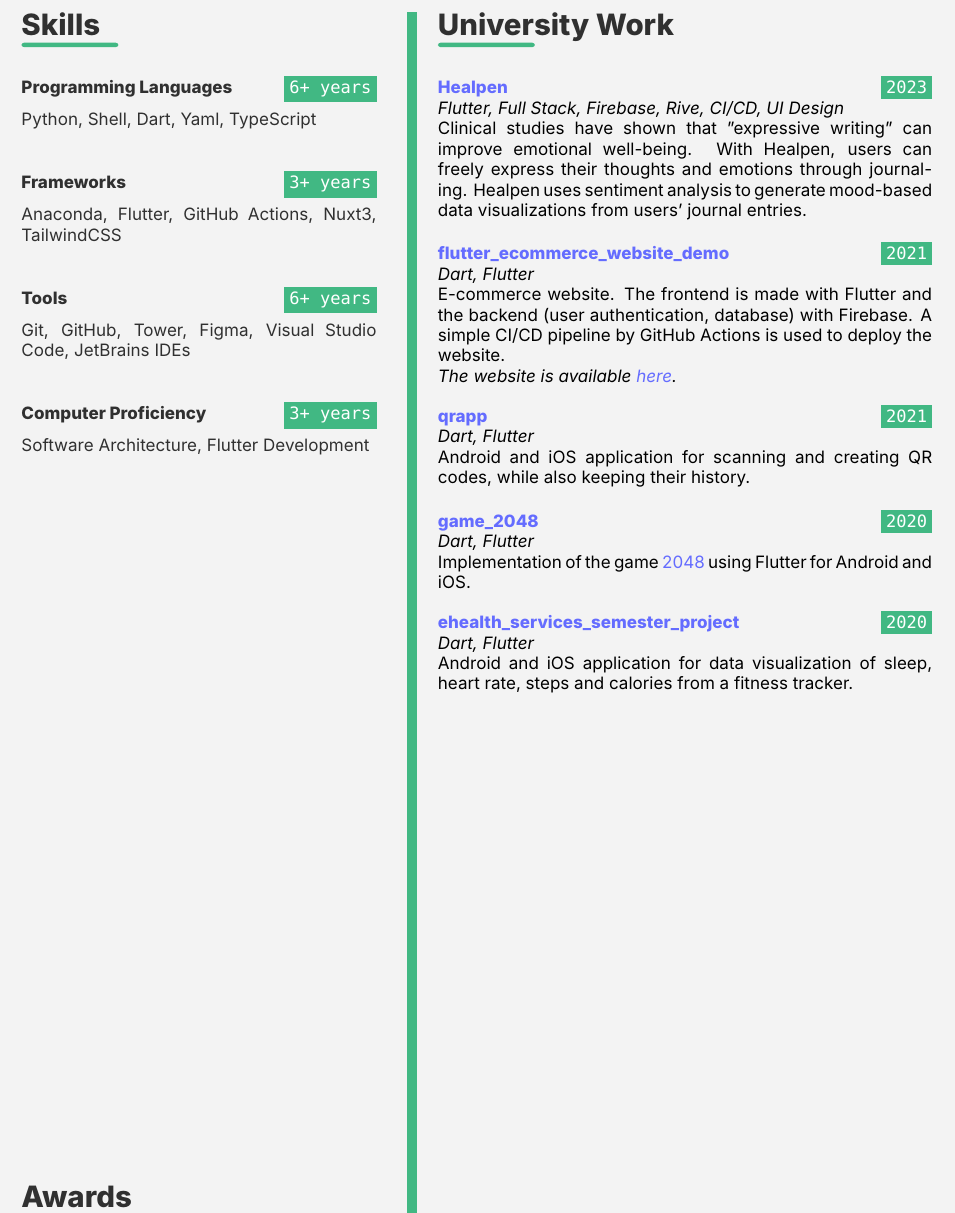
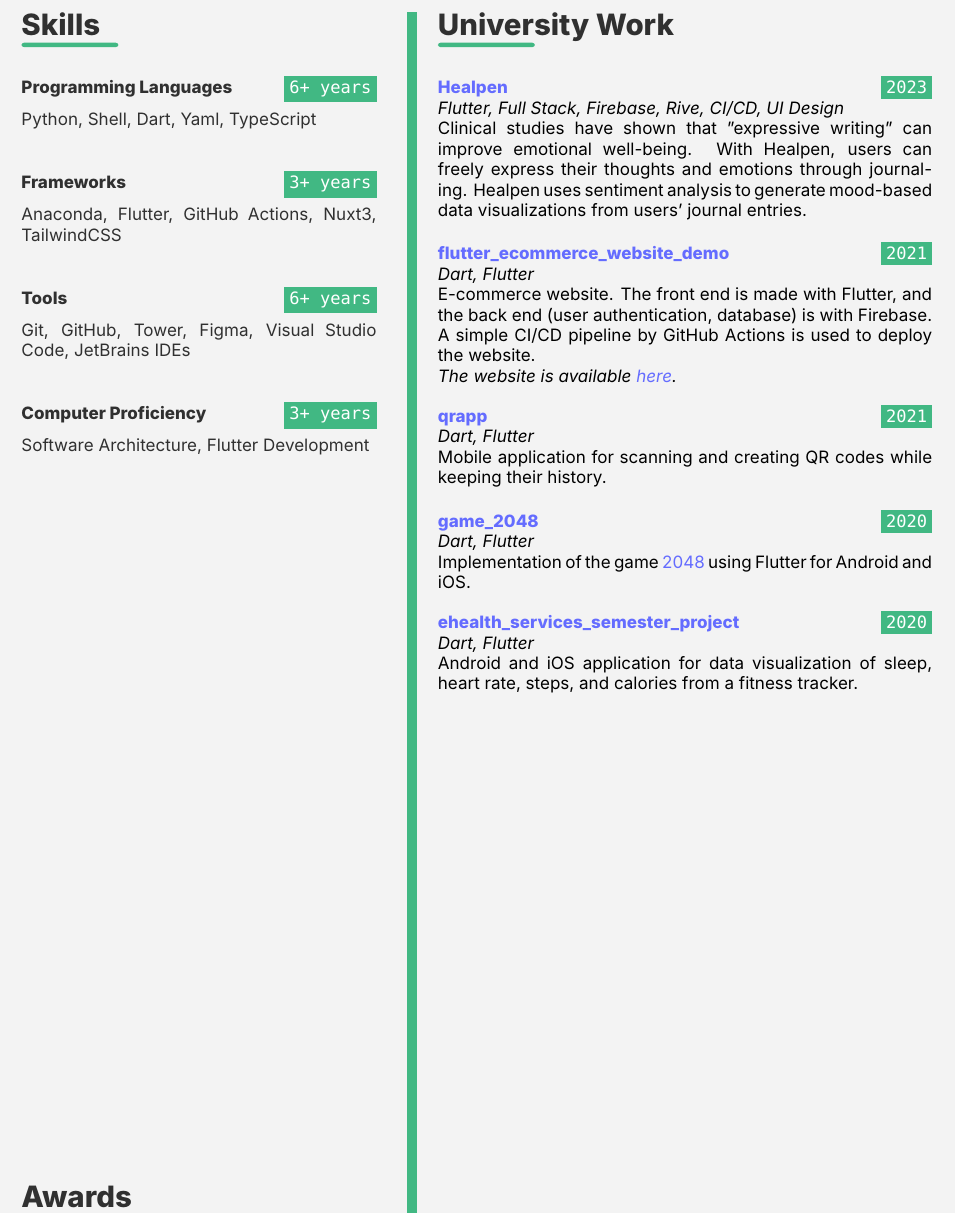
Before and after one commit to mikezamayias/resume, a LaTeX CV (resume.tex): part of page 2 of 2, cut so that both start at the same text. Compiled offline with XeLaTeX; a missing font is replaced by an installed copy or a similar font.

Commit message:
runs grammarly check

```diff
--- a/resume.tex
+++ b/resume.tex
@@ -305,13 +305,13 @@
 		{2021}
 		{\href{https://github.com/mzamayias/flutter_ecommerce_website_demo}{flutter\_ecommerce\_website\_demo}}
 		{Dart, Flutter}
-		{E-commerce website. The frontend is made with Flutter and the backend (user authentication, database) with Firebase. A simple CI/CD pipeline by GitHub Actions is used to deploy the website.}
+		{E-commerce website. The front end is made with Flutter, and the back end (user authentication, database) is with Firebase. A simple CI/CD pipeline by GitHub Actions is used to deploy the website.}
 		{The website is available \href{https://flutter-ecommerce-website-demo.web.app/}{here}.}
 		\cvevent
 		{2021}
 		{\href{https://github.com/mzamayias/qrapp}{qrapp}}
 		{Dart, Flutter}
-		{Android and iOS application for scanning and creating QR codes, while also keeping their history.}
+		{Mobile application for scanning and creating QR codes while keeping their history.}
 		{}
 		\cvevent
 		{2020}
@@ -324,7 +324,7 @@
 		{2020}
 		{\href{https://github.com/mzamayias/ehealth_services_semester_project}{ehealth\_services\_semester\_project}}
 		{Dart, Flutter}
-		{Android and iOS application for data visualization of sleep, heart rate, steps and calories from a fitness tracker.}
+		{Android and iOS application for data visualization of sleep, heart rate, steps, and calories from a fitness tracker.}
 		{}
 		\newpage
 	\end{rightcolumn}
```
Also changed, not shown: resume.pdf, resume.tex (12 more changed lines).
